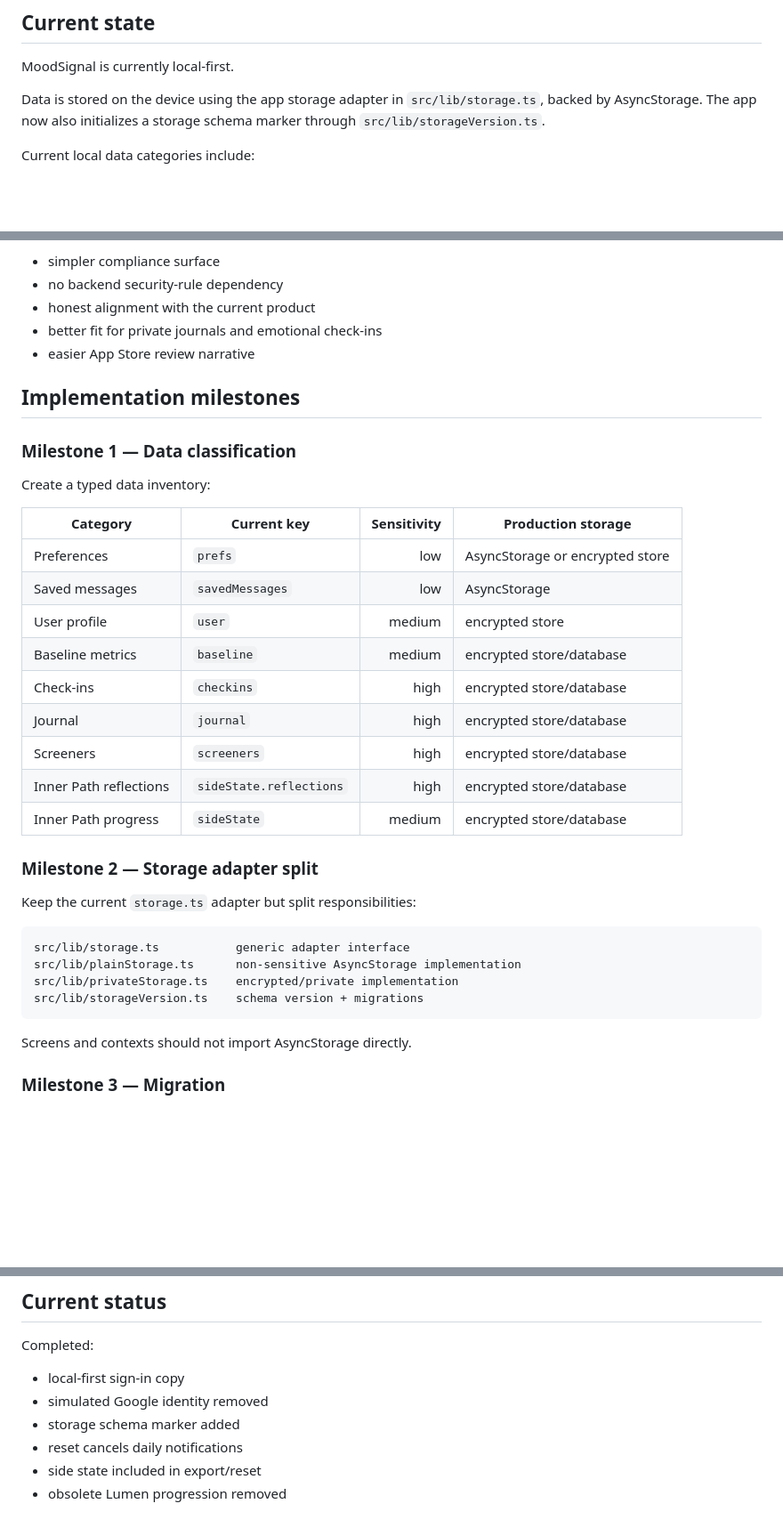
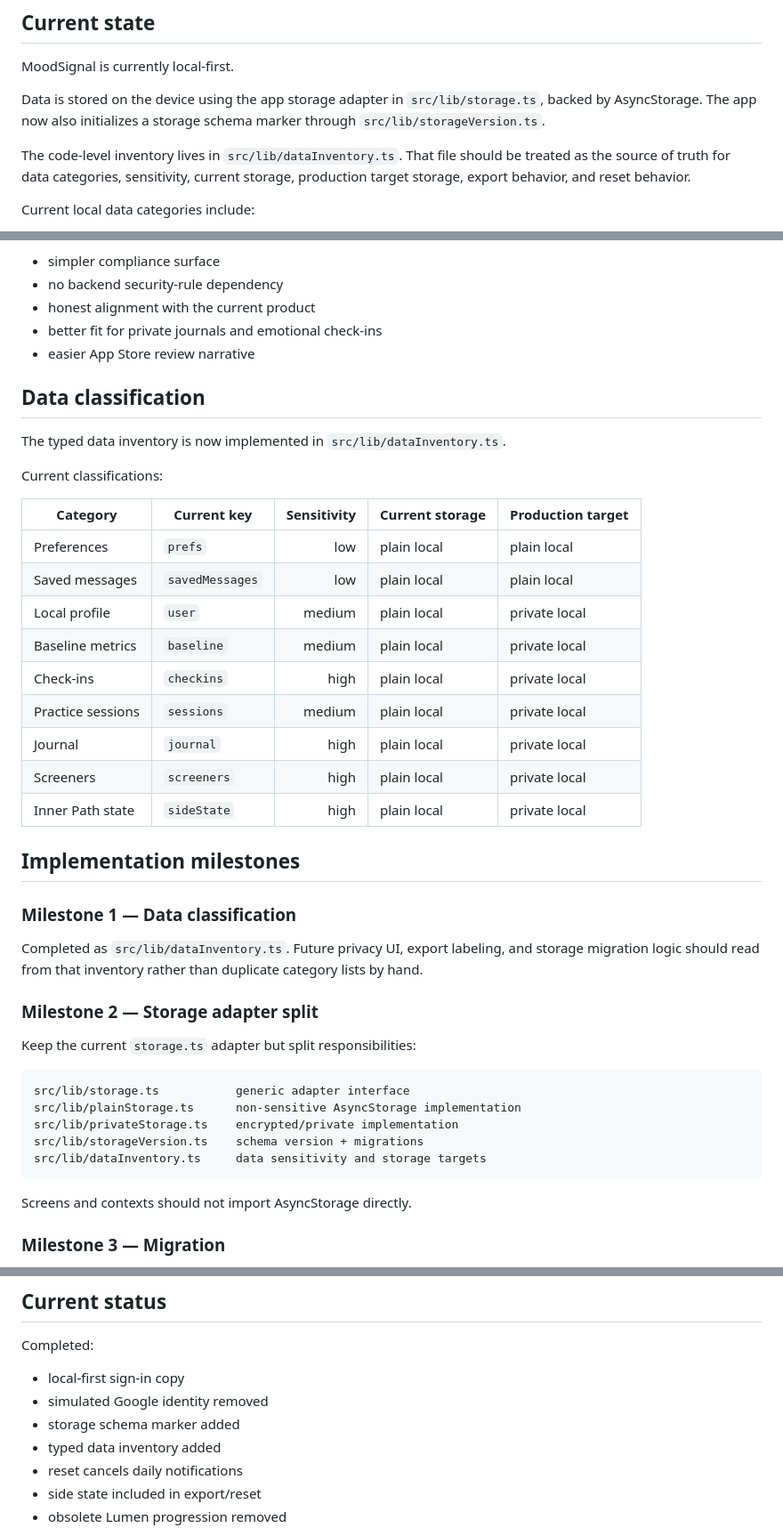
Before and after one commit to mechaloctopus/mentalhealthapp, a Markdown page: docs/PRIVACY_ARCHITECTURE.md, 3 parts joined by grey strips. Shown at 89% size. Drawn GitHub-style; blank space fills up the shorter version.

Commit message:
docs: link privacy plan to typed data inventory

````diff
--- a/docs/PRIVACY_ARCHITECTURE.md
+++ b/docs/PRIVACY_ARCHITECTURE.md
@@ -7,6 +7,8 @@ This document defines the current data posture and the production target before
 MoodSignal is currently local-first.
 
 Data is stored on the device using the app storage adapter in `src/lib/storage.ts`, backed by AsyncStorage. The app now also initializes a storage schema marker through `src/lib/storageVersion.ts`.
+
+The code-level inventory lives in `src/lib/dataInventory.ts`. That file should be treated as the source of truth for data categories, sensitivity, current storage, production target storage, export behavior, and reset behavior.
 
 Current local data categories include:
 
@@ -93,23 +95,29 @@ Rationale:
 - better fit for private journals and emotional check-ins
 - easier App Store review narrative
 
+## Data classification
+
+The typed data inventory is now implemented in `src/lib/dataInventory.ts`.
+
+Current classifications:
+
+| Category | Current key | Sensitivity | Current storage | Production target |
+|---|---|---:|---|---|
+| Preferences | `prefs` | low | plain local | plain local |
+| Saved messages | `savedMessages` | low | plain local | plain local |
+| Local profile | `user` | medium | plain local | private local |
+| Baseline metrics | `baseline` | medium | plain local | private local |
+| Check-ins | `checkins` | high | plain local | private local |
+| Practice sessions | `sessions` | medium | plain local | private local |
+| Journal | `journal` | high | plain local | private local |
+| Screeners | `screeners` | high | plain local | private local |
+| Inner Path state | `sideState` | high | plain local | private local |
+
 ## Implementation milestones
 
 ### Milestone 1 — Data classification
 
-Create a typed data inventory:
-
-| Category | Current key | Sensitivity | Production storage |
-|---|---|---:|---|
-| Preferences | `prefs` | low | AsyncStorage or encrypted store |
-| Saved messages | `savedMessages` | low | AsyncStorage |
-| User profile | `user` | medium | encrypted store |
-| Baseline metrics | `baseline` | medium | encrypted store/database |
-| Check-ins | `checkins` | high | encrypted store/database |
-| Journal | `journal` | high | encrypted store/database |
-| Screeners | `screeners` | high | encrypted store/database |
-| Inner Path reflections | `sideState.reflections` | high | encrypted store/database |
-| Inner Path progress | `sideState` | medium | encrypted store/database |
+Completed as `src/lib/dataInventory.ts`. Future privacy UI, export labeling, and storage migration logic should read from that inventory rather than duplicate category lists by hand.
 
 ### Milestone 2 — Storage adapter split
 
@@ -120,6 +128,7 @@ src/lib/storage.ts           generic adapter interface
 src/lib/plainStorage.ts      non-sensitive AsyncStorage implementation
 src/lib/privateStorage.ts    encrypted/private implementation
 src/lib/storageVersion.ts    schema version + migrations
+src/lib/dataInventory.ts     data sensitivity and storage targets
 ```
 
 Screens and contexts should not import AsyncStorage directly.
@@ -180,6 +189,7 @@ Completed:
 - local-first sign-in copy
 - simulated Google identity removed
 - storage schema marker added
+- typed data inventory added
 - reset cancels daily notifications
 - side state included in export/reset
 - obsolete Lumen progression removed
````
